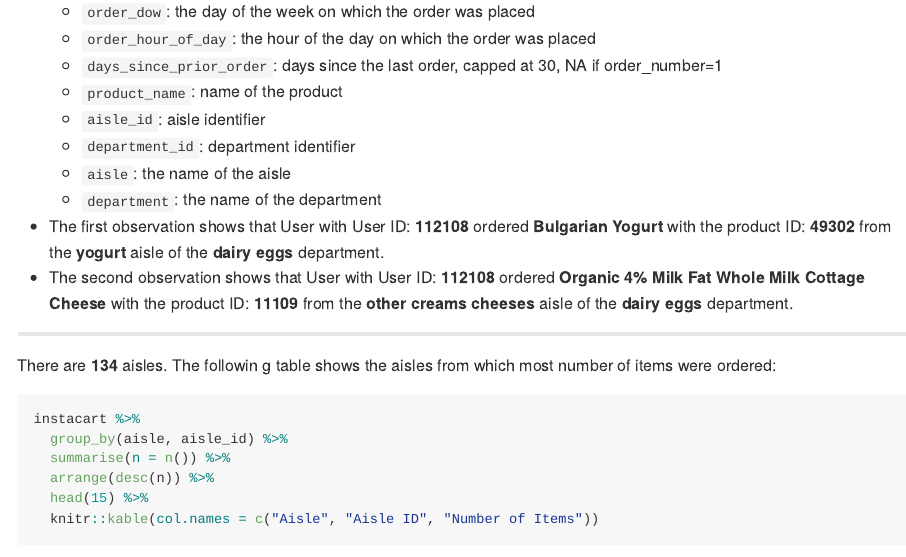
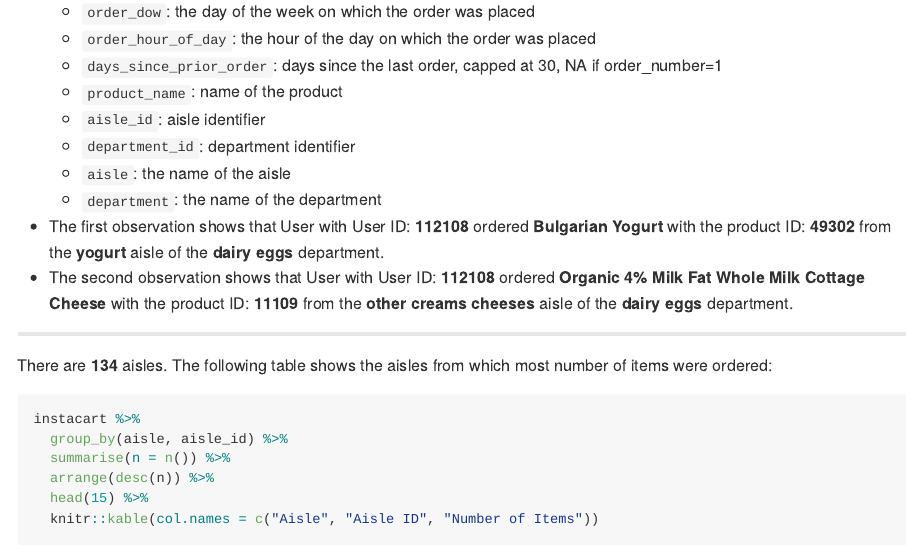
Before and after one commit to MeerajKothari/p8105_hw3_mk4208, an R Markdown document (p8105_hw3_mk4208.Rmd): the page in a window 1100 px wide, from 890 px down. The pictures show the output file p8105_hw3_mk4208.md that the author committed with the source, drawn offline in the style of GitHub; long lines of code are wrapped.

Commit message:
fixing a typo

````diff
--- a/p8105_hw3_mk4208.Rmd
+++ b/p8105_hw3_mk4208.Rmd
@@ -52,7 +52,7 @@ data("instacart")
 
 ------------------------------------------------
 
-There are **`r max(pull(instacart, aisle_id))`** aisles. The followin g table shows the aisles from which most number of items were ordered:
+There are **`r max(pull(instacart, aisle_id))`** aisles. The following table shows the aisles from which most number of items were ordered:
 
 ```{r}
 instacart %>%
````
Also changed, not shown: p8105_hw3_mk4208.md.
